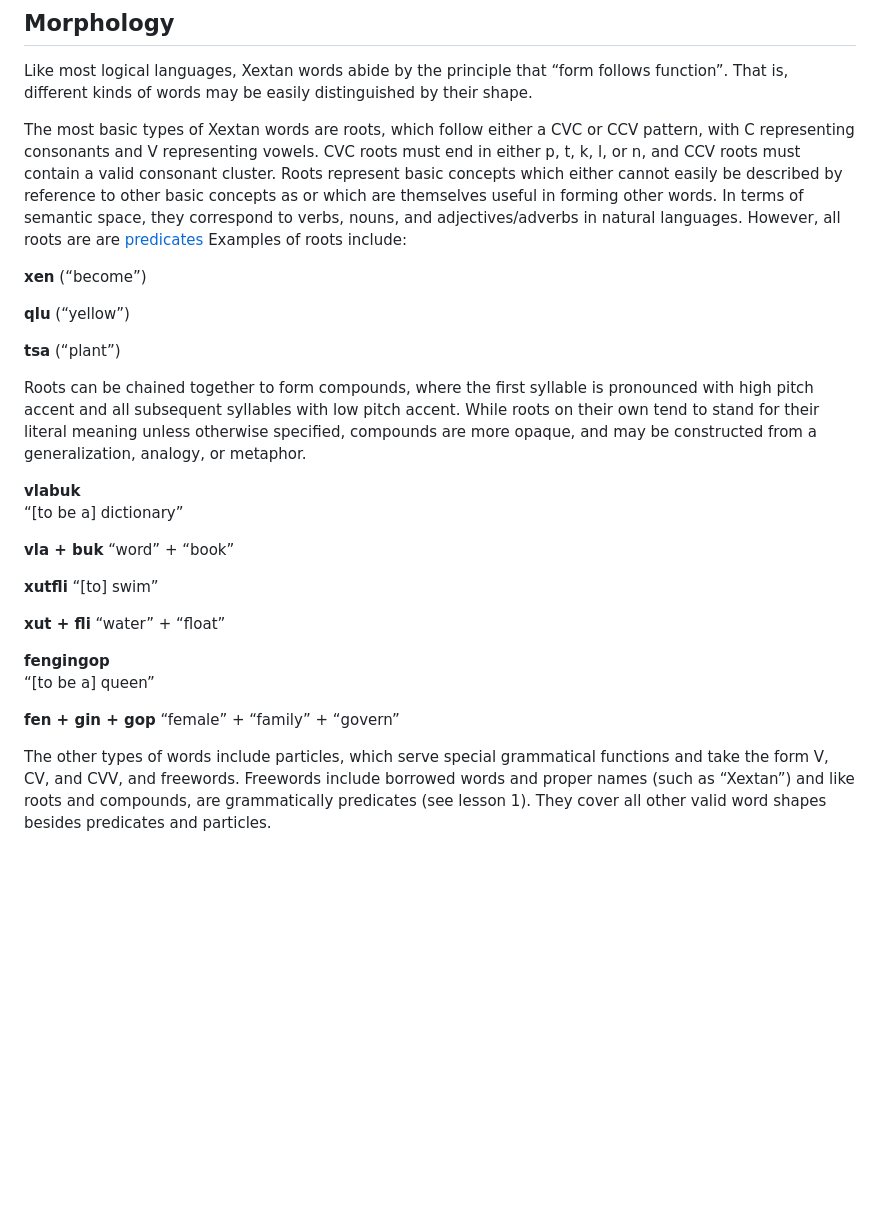
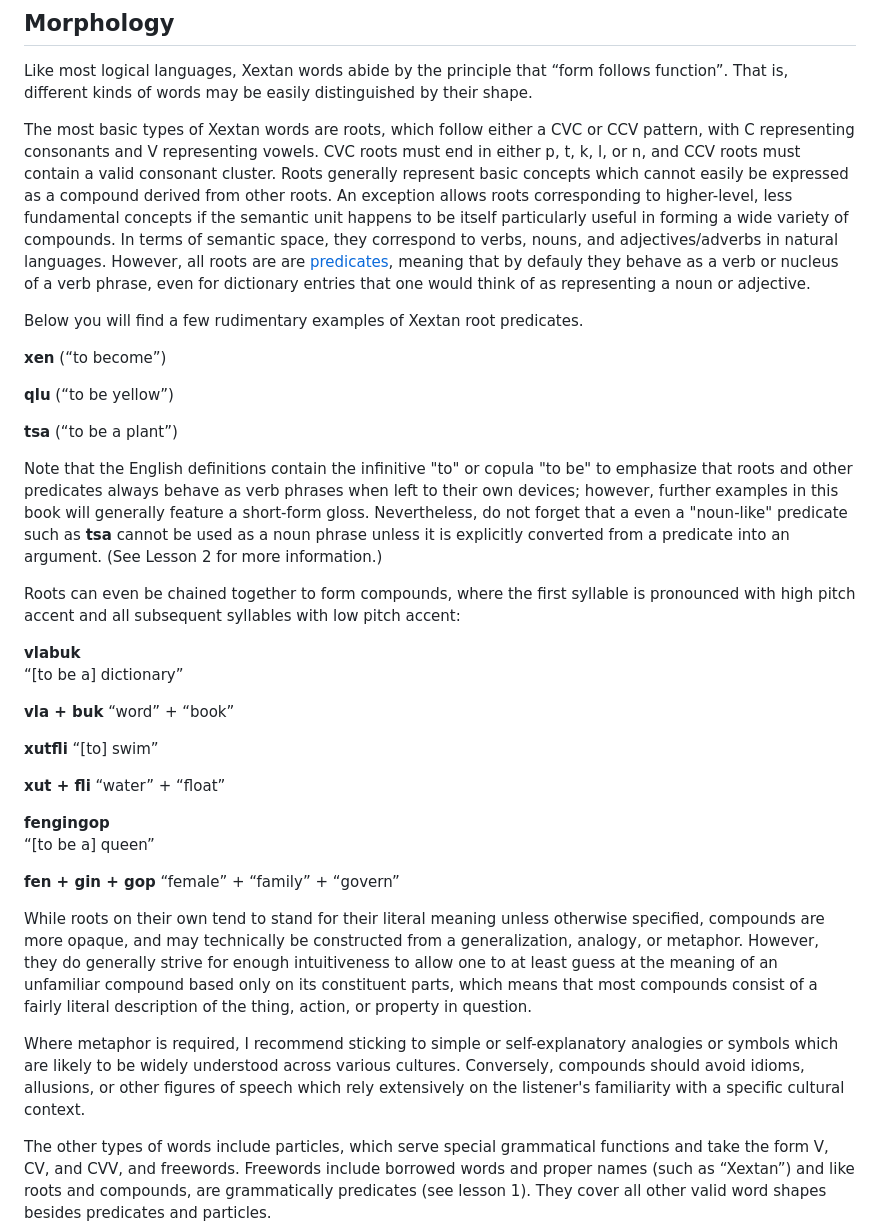
Before and after one commit to Xextan/refgram, a Markdown page: README.md, the part around the change. Rendered like a GitHub page; blank space fills up the shorter version.

Commit message:
Fixed some formatting and typos, added note on metaphor in compounds

```diff
--- a/README.md
+++ b/README.md
@@ -59,18 +59,22 @@ Similarly, the nasal /n/ will assimilate its position to the following consonant
 
 Like most logical languages, Xextan words abide by the principle that “form follows function”. That is, different kinds of words may be easily distinguished by their shape.
 
-The most basic types of Xextan words are roots, which follow either a CVC or CCV pattern, with C representing consonants and V representing vowels. CVC roots must end in either p, t, k, l, or n, and CCV roots must contain a valid consonant cluster. Roots represent basic concepts which either cannot easily be described by reference to other basic concepts as or which are themselves useful in forming other words. In terms of semantic space, they correspond to verbs, nouns, and adjectives/adverbs in natural languages. However, all roots are are [predicates](?page=predicate) Examples of roots include:
+The most basic types of Xextan words are roots, which follow either a CVC or CCV pattern, with C representing consonants and V representing vowels. CVC roots must end in either p, t, k, l, or n, and CCV roots must contain a valid consonant cluster. Roots generally represent basic concepts which cannot easily be expressed as a compound derived from other roots. An exception allows roots corresponding to higher-level, less fundamental concepts if the semantic unit happens to be itself particularly useful in forming a wide variety of compounds. In terms of semantic space, they correspond to verbs, nouns, and adjectives/adverbs in natural languages. However, all roots are are [predicates](?page=predicate), meaning that by defauly they behave as a verb or nucleus of a verb phrase, even for dictionary entries that one would think of as representing a noun or adjective.
+
+Below you will find a few rudimentary examples of Xextan root predicates.
 
 **xen**
-(“become”)
+(“to become”)
 
 **qlu**
-(“yellow”)
+(“to be yellow”)
 
 **tsa**
-(“plant”)
+(“to be a plant”)
 
-Roots can be chained together to form compounds, where the first syllable is pronounced with high pitch accent and all subsequent syllables with low pitch accent. While roots on their own tend to stand for their literal meaning unless otherwise specified, compounds are more opaque, and may be constructed from a generalization, analogy, or metaphor.
+Note that the English definitions contain the infinitive "to" or copula "to be" to emphasize that roots and other predicates always behave as verb phrases when left to their own devices; however, further examples in this book will generally feature a short-form gloss. Nevertheless, do not forget that a even a "noun-like" predicate such as **tsa** cannot be used as a noun phrase unless it is explicitly converted from a predicate into an argument. (See Lesson 2 for more information.)
+
+Roots can even be chained together to form compounds, where the first syllable is pronounced with high pitch accent and all subsequent syllables with low pitch accent:
 
 **vlabuk**
 “\[to be a\] dictionary”
@@ -90,4 +94,8 @@ Roots can be chained together to form compounds, where the first syllable is pro
 **fen + gin + gop**
 “female” + “family” + “govern”
 
+While roots on their own tend to stand for their literal meaning unless otherwise specified, compounds are more opaque, and may technically be constructed from a generalization, analogy, or metaphor. However, they do generally strive for enough intuitiveness to allow one to at least guess at the meaning of an unfamiliar compound based only on its constituent parts, which means that most compounds consist of a fairly literal description of the thing, action, or property in question.
+
+Where metaphor is required, I recommend sticking to simple or self-explanatory analogies or symbols which are likely to be widely understood across various cultures. Conversely, compounds should avoid idioms, allusions, or other figures of speech which rely extensively on the listener's familiarity with a specific cultural context.
+
 The other types of words include particles, which serve special grammatical functions and take the form V, CV, and CVV, and freewords. Freewords include borrowed words and proper names (such as “Xextan”) and like roots and compounds, are grammatically predicates (see lesson 1). They cover all other valid word shapes besides predicates and particles.
```
Also changed, not shown: pages/lessons.md (+3 -3 lines).
